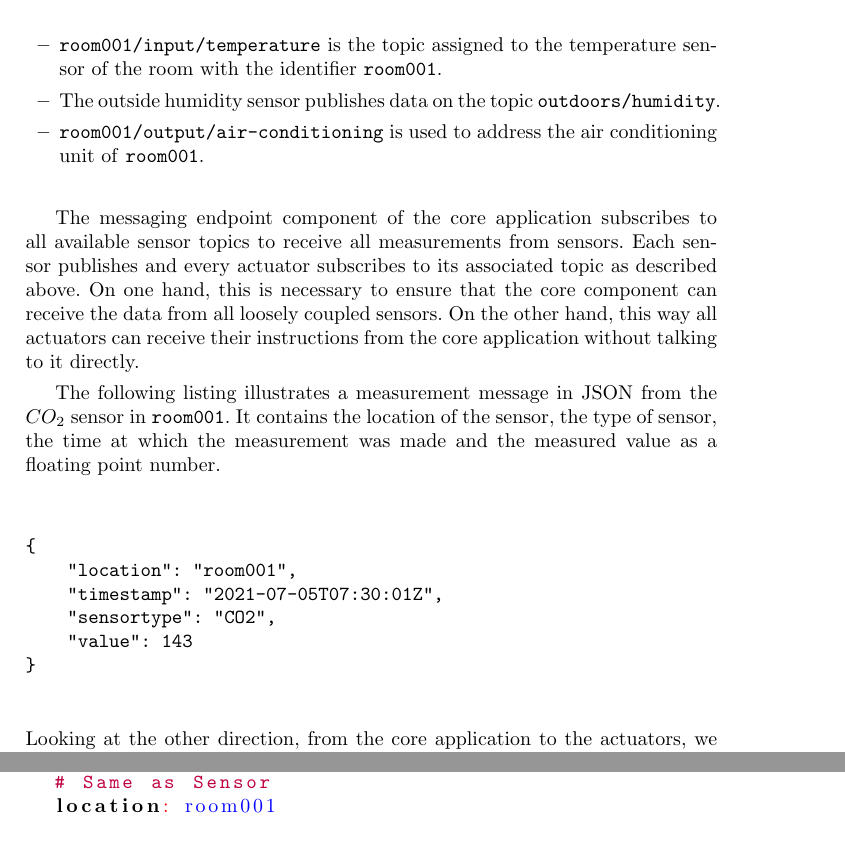
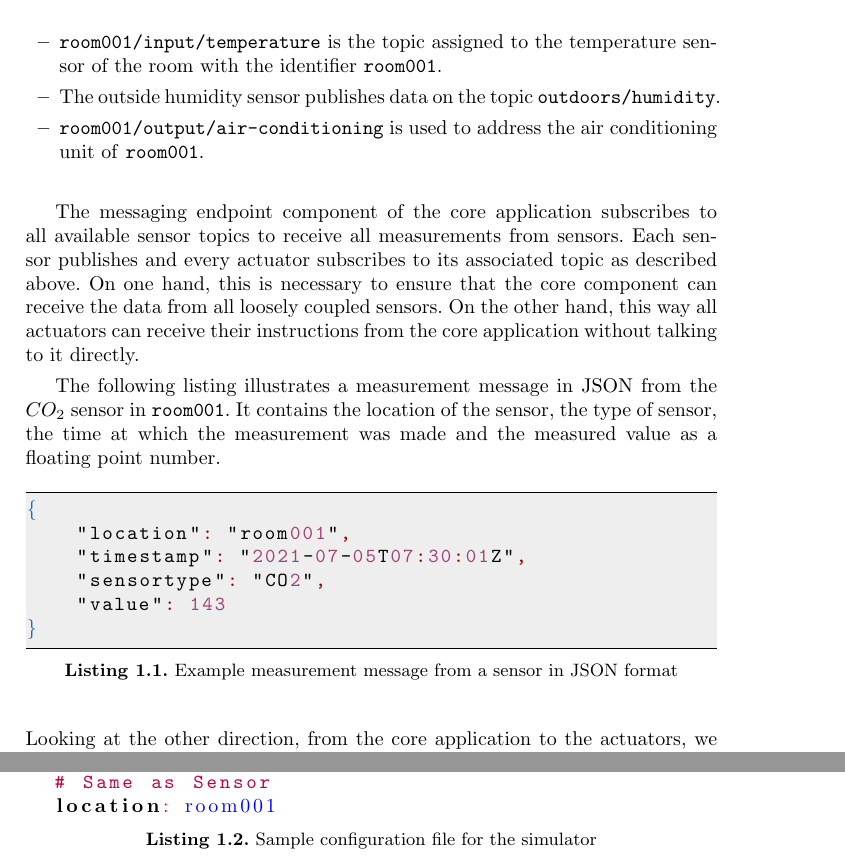
Before and after one commit to c-mueller/sc-iot-project, a LaTeX thesis (report/report.tex, which reads report/03-implementation/04-communication.tex, report/03-implementation/05-simulation.tex): two parts of pages 12 and 14 of 17, joined at a grey line, cut so that both start at the same text. Compiled offline with pdfLaTeX.

Commit message:
Add listing captions

```diff
--- a/report/03-implementation/04-communication.tex
+++ b/report/03-implementation/04-communication.tex
@@ -26,14 +26,16 @@ On the other hand, this way all actuators can receive their instructions from th
 The following listing illustrates a measurement message in JSON from the $CO_2$ sensor in \texttt{room001}.
 It contains the location of the sensor, the type of sensor, the time at which the measurement was made and the measured value as a floating point number.
 
-\begin{verbatim}
+\begin{lstlisting}[language=json,
+    caption={Example measurement message from a sensor in JSON format},
+    captionpos=b]
 {
     "location": "room001",
     "timestamp": "2021-07-05T07:30:01Z",
     "sensortype": "CO2",
     "value": 143
 }
-\end{verbatim}
+\end{lstlisting}
 Looking at the other direction, from the core application to the actuators, we just send a message regarding the actuation state of the respective device.
 When designing the initial idea of the system we thought of electrical relays or smart plugs as actuators that turn the device on or off depending on the messages from the core application.
 We therefore did not have any further configuration attributes like ventilation speed or target temperature in mind.
--- a/report/03-implementation/05-simulation.tex
+++ b/report/03-implementation/05-simulation.tex
@@ -60,7 +60,9 @@ simulates sensors for indoor and outdoor temperature and an actuator for
 the ventilation.
 The meaning of the values in the configuration file are explained as comments in the listing.
 
-\begin{lstlisting}[language=yaml]
+\begin{lstlisting}[language=yaml,
+  caption={Sample configuration file for the simulator},
+  captionpos=b]
 # The HTTP port to listen on
 http_port: 8080
 # The host name/IP of the MQTT broker
--- a/report/report.tex
+++ b/report/report.tex
@@ -10,6 +10,38 @@
 \usepackage{gensymb}
 \usepackage{textcomp}
 
+
+\colorlet{punct}{red!60!black}
+\definecolor{background}{HTML}{EEEEEE}
+\definecolor{delim}{RGB}{20,105,176}
+\colorlet{numb}{magenta!60!black}
+
+\lstdefinelanguage{json}{
+    basicstyle=\normalfont\ttfamily,
+    stepnumber=1,
+    numbersep=8pt,
+    showstringspaces=false,
+    breaklines=true,
+    frame=lines,
+    backgroundcolor=\color{background},
+    literate=
+     *{0}{{{\color{numb}0}}}{1}
+      {1}{{{\color{numb}1}}}{1}
+      {2}{{{\color{numb}2}}}{1}
+      {3}{{{\color{numb}3}}}{1}
+      {4}{{{\color{numb}4}}}{1}
+      {5}{{{\color{numb}5}}}{1}
+      {6}{{{\color{numb}6}}}{1}
+      {7}{{{\color{numb}7}}}{1}
+      {8}{{{\color{numb}8}}}{1}
+      {9}{{{\color{numb}9}}}{1}
+      {:}{{{\color{punct}{:}}}}{1}
+      {,}{{{\color{punct}{,}}}}{1}
+      {\{}{{{\color{delim}{\{}}}}{1}
+      {\}}{{{\color{delim}{\}}}}}{1}
+      {[}{{{\color{delim}{[}}}}{1}
+      {]}{{{\color{delim}{]}}}}{1},
+}
 
 
 \newcommand\YAMLcolonstyle{\color{red}\mdseries}
```
